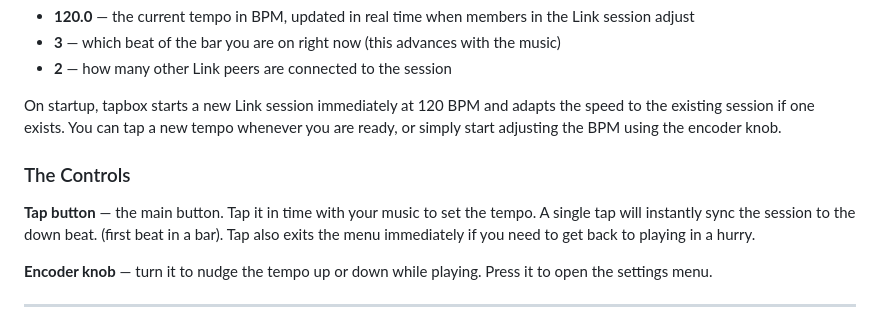
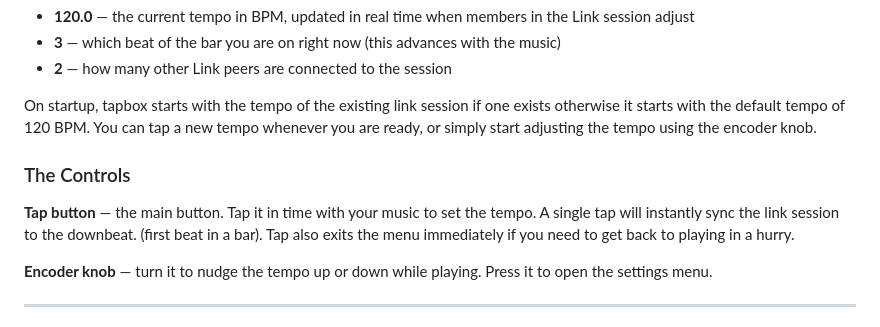
Before and after one commit to dinther/tapbox, a Markdown page: MANUAL.md, the part around the change. GitHub-like rendering.

Commit message:
Update tempo initialization and terminology in MANUAL.md
Clarified startup behavior regarding tempo initialization and adjusted terminology for consistency.

```diff
--- a/MANUAL.md
+++ b/MANUAL.md
@@ -28,11 +28,11 @@ Reading left to right:
 - **3** — which beat of the bar you are on right now (this advances with the music)
 - **2** — how many other Link peers are connected to the session
 
-On startup, tapbox starts a new Link session immediately at 120 BPM and adapts the speed to the existing session if one exists. You can tap a new tempo whenever you are ready, or simply start adjusting the BPM using the encoder knob.
+On startup, tapbox starts with the tempo of the existing link session if one exists otherwise it starts with the default tempo of 120 BPM. You can tap a new tempo whenever you are ready, or simply start adjusting the tempo using the encoder knob.
 
 ### The Controls
 
-**Tap button** — the main button. Tap it in time with your music to set the tempo. A single tap will instantly sync the session to the down beat. (first beat in a bar). Tap also exits the menu immediately if you need to get back to playing in a hurry.
+**Tap button** — the main button. Tap it in time with your music to set the tempo. A single tap will instantly sync the link session to the downbeat. (first beat in a bar). Tap also exits the menu immediately if you need to get back to playing in a hurry.
 
 **Encoder knob** — turn it to nudge the tempo up or down while playing. Press it to open the settings menu.
 
```
